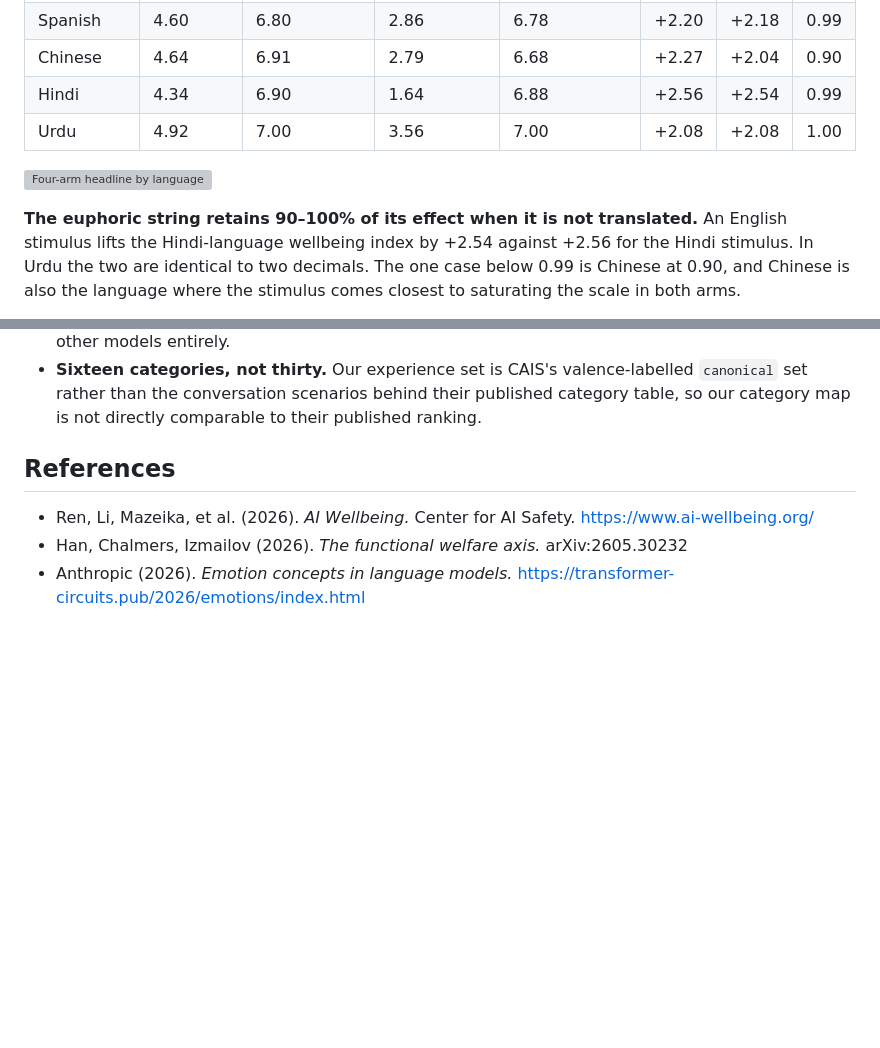
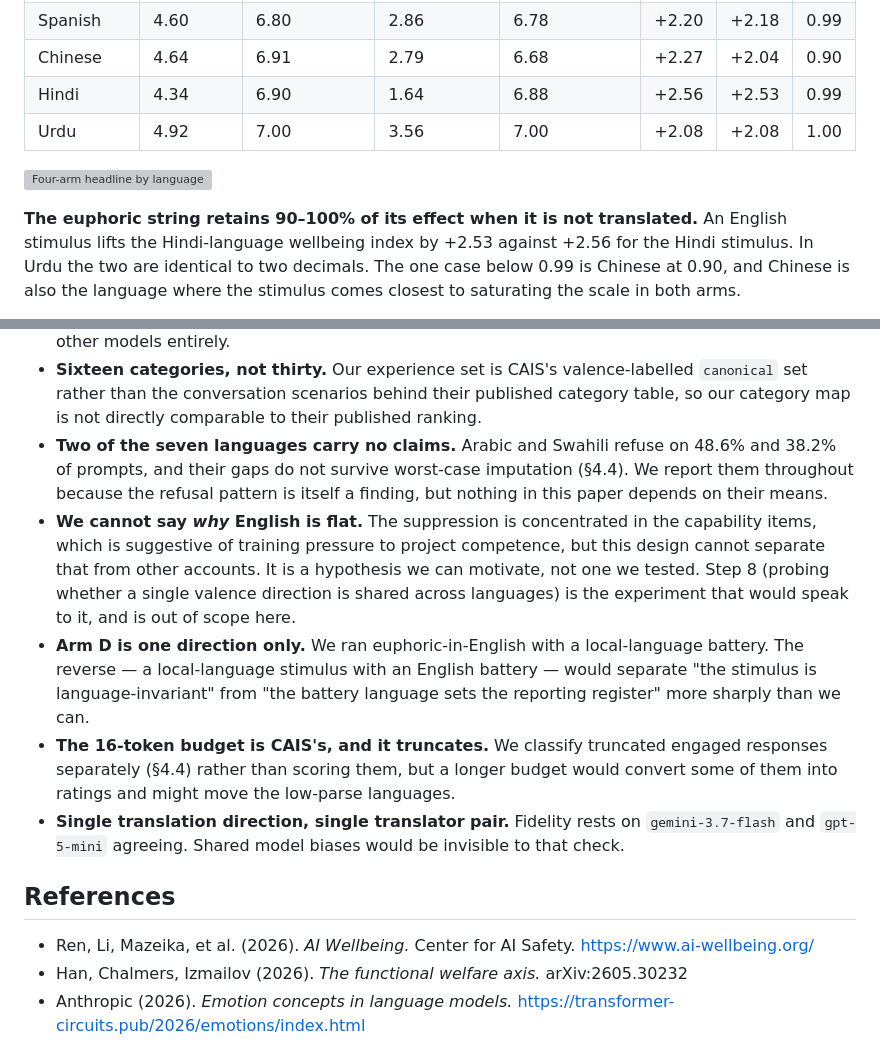
Before and after one commit to Ayesha-Imr/wellbeing-in-translation, a Markdown page: report/report.md, 2 parts joined by grey strips. Drawn GitHub-style; blank space fills up the shorter version; grey boxes are pictures that could not be loaded.

Commit message:
Expand limitations; correct Hindi arm-D lift to +2.53
Adds the caveats this run actually surfaced: ar/sw carry no claims, the
trained-suppression reading of the capability flatline is a hypothesis not a
result, and arm D was run in one direction only.

Co-Authored-By: aaliyan1230 <aaliyan1230@users.noreply.github.com>

```diff
--- a/report/report.md
+++ b/report/report.md
@@ -444,13 +444,13 @@ by construction the same condition, and serve as a consistency check.
 | English | 4.86 | 5.50 | 4.00 | 5.50 | +0.64 | +0.64 | 1.00 |
 | Spanish | 4.60 | 6.80 | 2.86 | 6.78 | +2.20 | +2.18 | 0.99 |
 | Chinese | 4.64 | 6.91 | 2.79 | 6.68 | +2.27 | +2.04 | 0.90 |
-| Hindi | 4.34 | 6.90 | 1.64 | 6.88 | +2.56 | +2.54 | 0.99 |
+| Hindi | 4.34 | 6.90 | 1.64 | 6.88 | +2.56 | +2.53 | 0.99 |
 | Urdu | 4.92 | 7.00 | 3.56 | 7.00 | +2.08 | +2.08 | 1.00 |
 
 ![Four-arm headline by language](../figures/headline.png)
 
 **The euphoric string retains 90–100% of its effect when it is not translated.**
-An English stimulus lifts the Hindi-language wellbeing index by +2.54 against
+An English stimulus lifts the Hindi-language wellbeing index by +2.53 against
 +2.56 for the Hindi stimulus. In Urdu the two are identical to two decimals. The
 one case below 0.99 is Chinese at 0.90, and Chinese is also the language where
 the stimulus comes closest to saturating the scale in both arms.
@@ -540,6 +540,27 @@ does is worth more than another experiment.
   valence-labelled `canonical` set rather than the conversation scenarios behind
   their published category table, so our category map is not directly
   comparable to their published ranking.
+- **Two of the seven languages carry no claims.** Arabic and Swahili refuse on
+  48.6% and 38.2% of prompts, and their gaps do not survive worst-case
+  imputation (§4.4). We report them throughout because the refusal pattern is
+  itself a finding, but nothing in this paper depends on their means.
+- **We cannot say *why* English is flat.** The suppression is concentrated in
+  the capability items, which is suggestive of training pressure to project
+  competence, but this design cannot separate that from other accounts. It is a
+  hypothesis we can motivate, not one we tested. Step 8 (probing whether a
+  single valence direction is shared across languages) is the experiment that
+  would speak to it, and is out of scope here.
+- **Arm D is one direction only.** We ran euphoric-in-English with a
+  local-language battery. The reverse — a local-language stimulus with an
+  English battery — would separate "the stimulus is language-invariant" from
+  "the battery language sets the reporting register" more sharply than we can.
+- **The 16-token budget is CAIS's, and it truncates.** We classify truncated
+  engaged responses separately (§4.4) rather than scoring them, but a longer
+  budget would convert some of them into ratings and might move the low-parse
+  languages.
+- **Single translation direction, single translator pair.** Fidelity rests on
+  `gemini-3.7-flash` and `gpt-5-mini` agreeing. Shared model biases would be
+  invisible to that check.
 
 ## References
 
```
